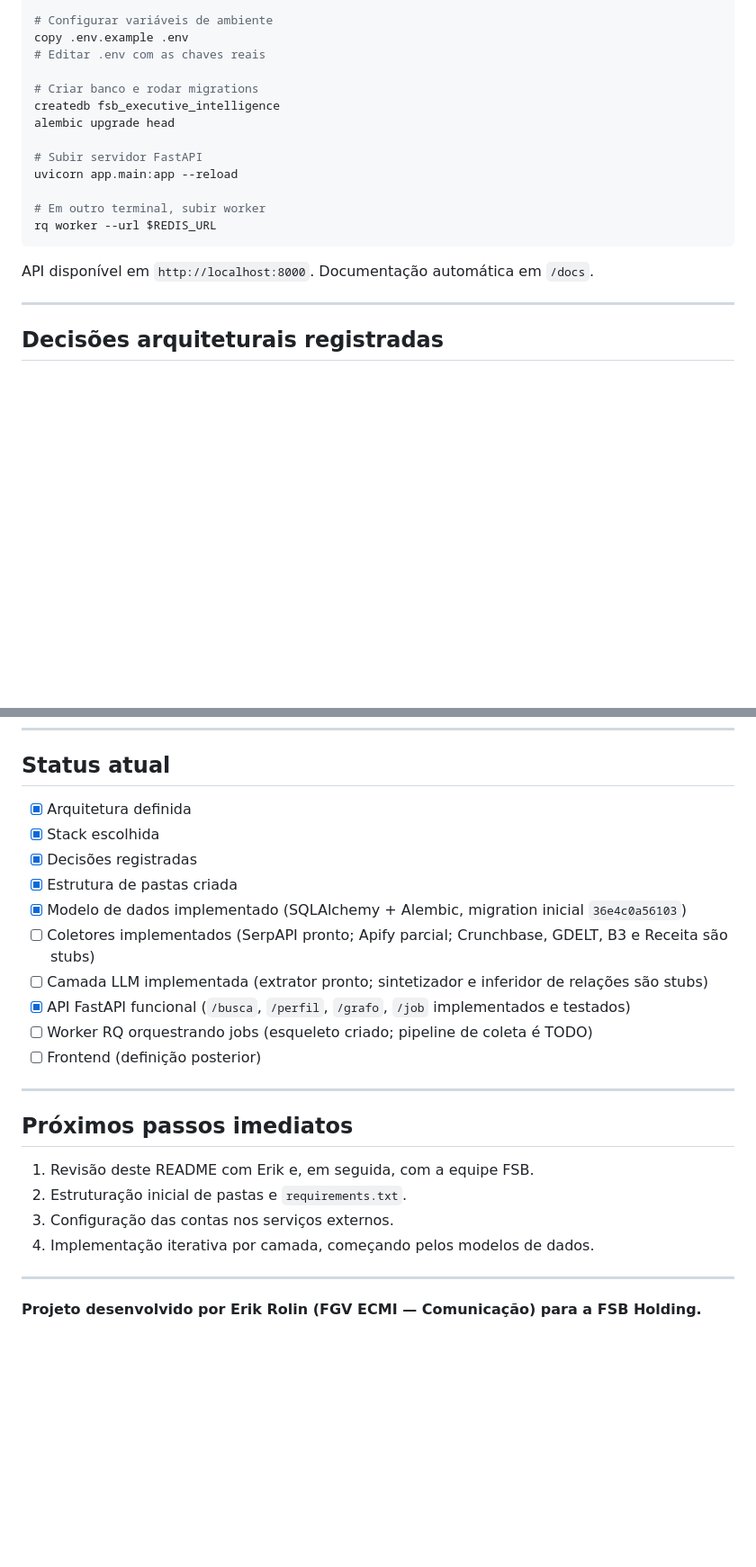
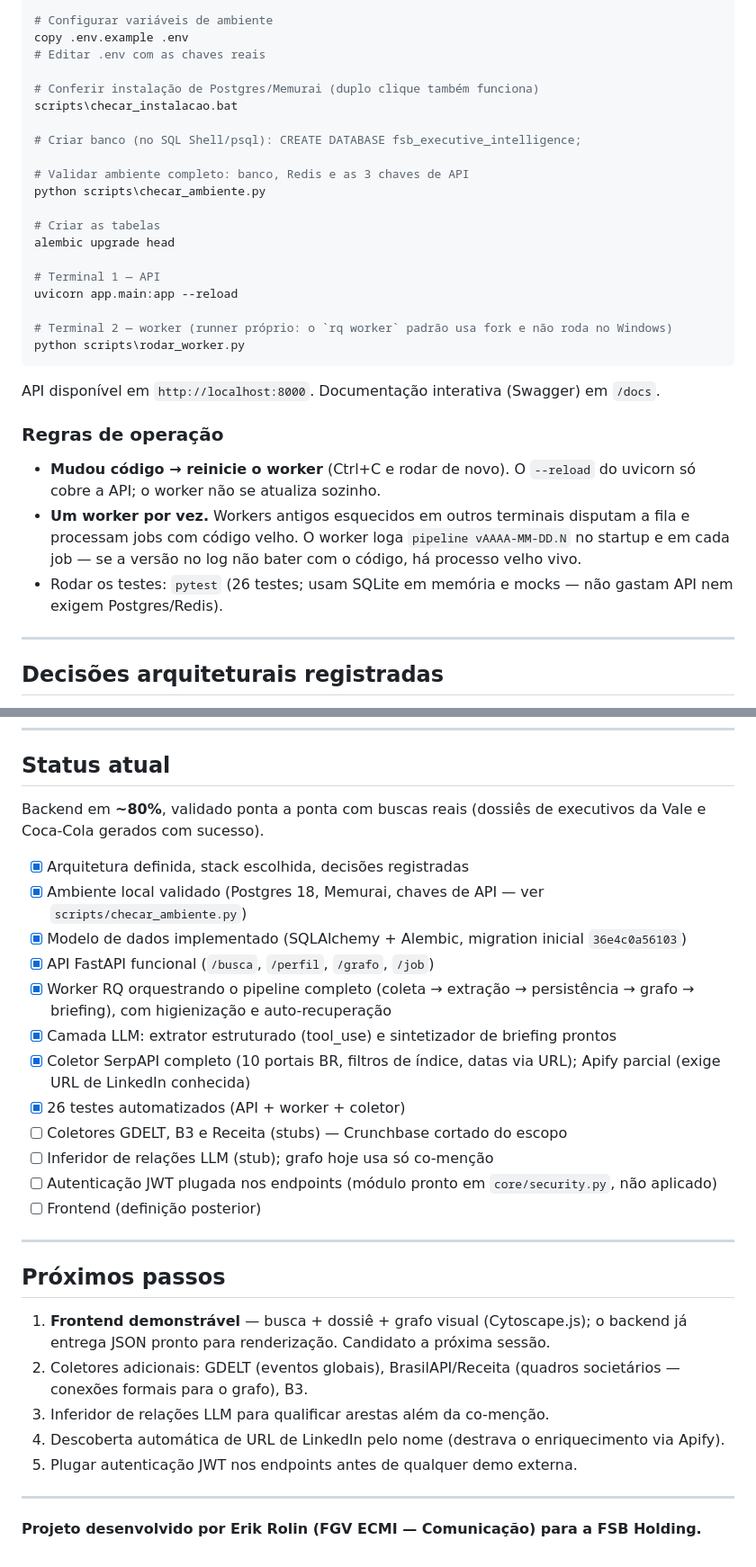
Before and after one commit to ErikRolinFGV/CEO_Mais, a Markdown page: README.md, 2 parts joined by grey strips. Shown at 90% size. Drawn GitHub-style; blank space fills up the shorter version.

````diff
--- a/README.md
+++ b/README.md
@@ -176,18 +184,31 @@ pip install -r requirements.txt
 copy .env.example .env
 # Editar .env com as chaves reais
 
-# Criar banco e rodar migrations
-createdb fsb_executive_intelligence
+# Conferir instalação de Postgres/Memurai (duplo clique também funciona)
+scripts\checar_instalacao.bat
+
+# Criar banco (no SQL Shell/psql): CREATE DATABASE fsb_executive_intelligence;
+
+# Validar ambiente completo: banco, Redis e as 3 chaves de API
+python scripts\checar_ambiente.py
+
+# Criar as tabelas
 alembic upgrade head
 
-# Subir servidor FastAPI
+# Terminal 1 — API
 uvicorn app.main:app --reload
 
-# Em outro terminal, subir worker
-rq worker --url $REDIS_URL
+# Terminal 2 — worker (runner próprio: o `rq worker` padrão usa fork e não roda no Windows)
+python scripts\rodar_worker.py
 ```
 
-API disponível em `http://localhost:8000`. Documentação automática em `/docs`.
+API disponível em `http://localhost:8000`. Documentação interativa (Swagger) em `/docs`.
+
+### Regras de operação
+
+- **Mudou código → reinicie o worker** (Ctrl+C e rodar de novo). O `--reload` do uvicorn só cobre a API; o worker não se atualiza sozinho.
+- **Um worker por vez.** Workers antigos esquecidos em outros terminais disputam a fila e processam jobs com código velho. O worker loga `pipeline vAAAA-MM-DD.N` no startup e em cada job — se a versão no log não bater com o código, há processo velho vivo.
+- Rodar os testes: `pytest` (26 testes; usam SQLite em memória e mocks — não gastam API nem exigem Postgres/Redis).
 
 ---
 
@@ -204,25 +225,30 @@ API disponível em `http://localhost:8000`. Documentação automática em `/docs
 
 ## Status atual
 
-- [x] Arquitetura definida
-- [x] Stack escolhida
-- [x] Decisões registradas
-- [x] Estrutura de pastas criada
+Backend em **~80%**, validado ponta a ponta com buscas reais (dossiês de executivos da Vale e Coca-Cola gerados com sucesso).
+
+- [x] Arquitetura definida, stack escolhida, decisões registradas
+- [x] Ambiente local validado (Postgres 18, Memurai, chaves de API — ver `scripts/checar_ambiente.py`)
 - [x] Modelo de dados implementado (SQLAlchemy + Alembic, migration inicial `36e4c0a56103`)
-- [ ] Coletores implementados (SerpAPI pronto; Apify parcial; Crunchbase, GDELT, B3 e Receita são stubs)
-- [ ] Camada LLM implementada (extrator pronto; sintetizador e inferidor de relações são stubs)
-- [x] API FastAPI funcional (`/busca`, `/perfil`, `/grafo`, `/job` implementados e testados)
-- [ ] Worker RQ orquestrando jobs (esqueleto criado; pipeline de coleta é TODO)
+- [x] API FastAPI funcional (`/busca`, `/perfil`, `/grafo`, `/job`)
+- [x] Worker RQ orquestrando o pipeline completo (coleta → extração → persistência → grafo → briefing), com higienização e auto-recuperação
+- [x] Camada LLM: extrator estruturado (tool_use) e sintetizador de briefing prontos
+- [x] Coletor SerpAPI completo (10 portais BR, filtros de índice, datas via URL); Apify parcial (exige URL de LinkedIn conhecida)
+- [x] 26 testes automatizados (API + worker + coletor)
+- [ ] Coletores GDELT, B3 e Receita (stubs) — Crunchbase cortado do escopo
+- [ ] Inferidor de relações LLM (stub); grafo hoje usa só co-menção
+- [ ] Autenticação JWT plugada nos endpoints (módulo pronto em `core/security.py`, não aplicado)
 - [ ] Frontend (definição posterior)
 
 ---
 
-## Próximos passos imediatos
+## Próximos passos
 
-1. Revisão deste README com Erik e, em seguida, com a equipe FSB.
-2. Estruturação inicial de pastas e `requirements.txt`.
-3. Configuração das contas nos serviços externos.
-4. Implementação iterativa por camada, começando pelos modelos de dados.
+1. **Frontend demonstrável** — busca + dossiê + grafo visual (Cytoscape.js); o backend já entrega JSON pronto para renderização. Candidato a próxima sessão.
+2. Coletores adicionais: GDELT (eventos globais), BrasilAPI/Receita (quadros societários — conexões formais para o grafo), B3.
+3. Inferidor de relações LLM para qualificar arestas além da co-menção.
+4. Descoberta automática de URL de LinkedIn pelo nome (destrava o enriquecimento via Apify).
+5. Plugar autenticação JWT nos endpoints antes de qualquer demo externa.
 
 ---
 
````
Also changed, not shown: other parts of README.md (+27 -19 lines).
